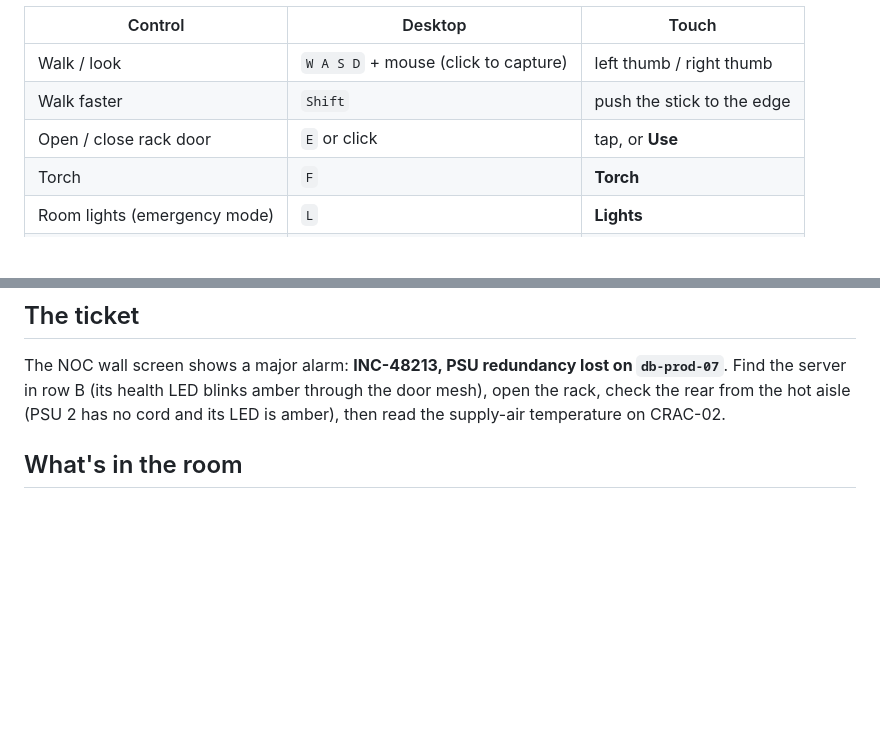
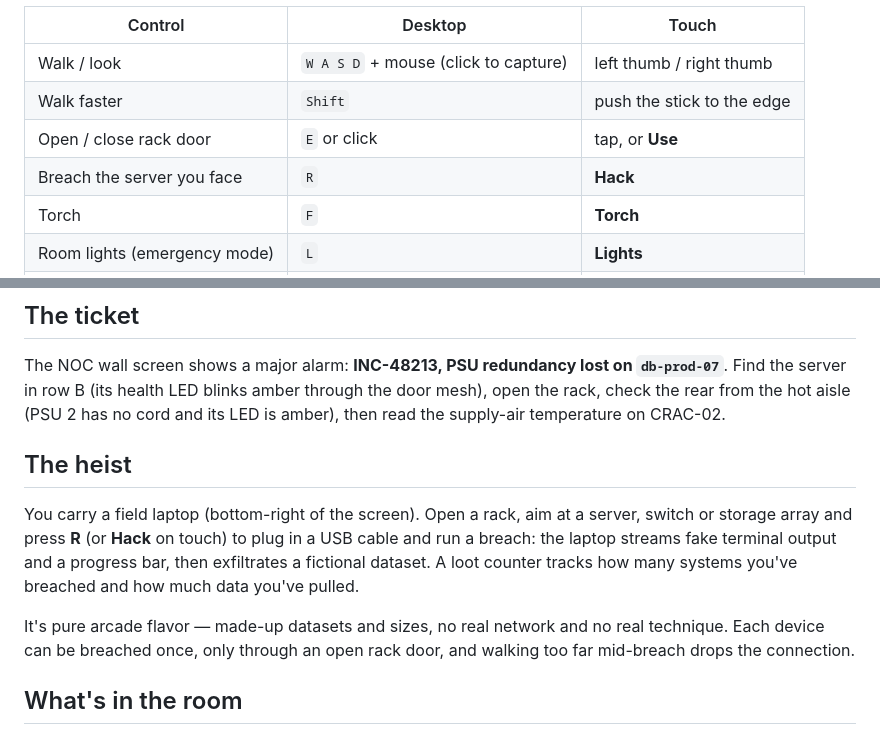
Before and after one commit to ps4boy90-creator/Gaming-project-, a Markdown page: server-room/README.md, 2 parts joined by grey strips. GitHub-like rendering; blank space fills up the shorter version.

Commit message:
Document the laptop breach heist in the README
Co-Authored-By: Claude Opus 4.8 <noreply@anthropic.com>
Claude-Session: https://claude.ai/code/session_01V9enVF9dusX2GqjrVSpyJt

```diff
--- a/server-room/README.md
+++ b/server-room/README.md
@@ -35,6 +35,7 @@ Three.js 0.170.0 loads from jsDelivr through the import map in `index.html`.
 | Walk / look | `W A S D` + mouse (click to capture) | left thumb / right thumb |
 | Walk faster | `Shift` | push the stick to the edge |
 | Open / close rack door | `E` or click | tap, or **Use** |
+| Breach the server you face | `R` | **Hack** |
 | Torch | `F` | **Torch** |
 | Room lights (emergency mode) | `L` | **Lights** |
 | Crouch | `C` | n/a |
@@ -52,6 +53,18 @@ The NOC wall screen shows a major alarm: **INC-48213, PSU redundancy lost on
 the door mesh), open the rack, check the rear from the hot aisle (PSU 2 has
 no cord and its LED is amber), then read the supply-air temperature on
 CRAC-02.
+
+## The heist
+
+You carry a field laptop (bottom-right of the screen). Open a rack, aim at a
+server, switch or storage array and press **R** (or **Hack** on touch) to plug
+in a USB cable and run a breach: the laptop streams fake terminal output and a
+progress bar, then exfiltrates a fictional dataset. A loot counter tracks how
+many systems you've breached and how much data you've pulled.
+
+It's pure arcade flavor — made-up datasets and sizes, no real network and no
+real technique. Each device can be breached once, only through an open rack
+door, and walking too far mid-breach drops the connection.
 
 ## What's in the room
 
```
